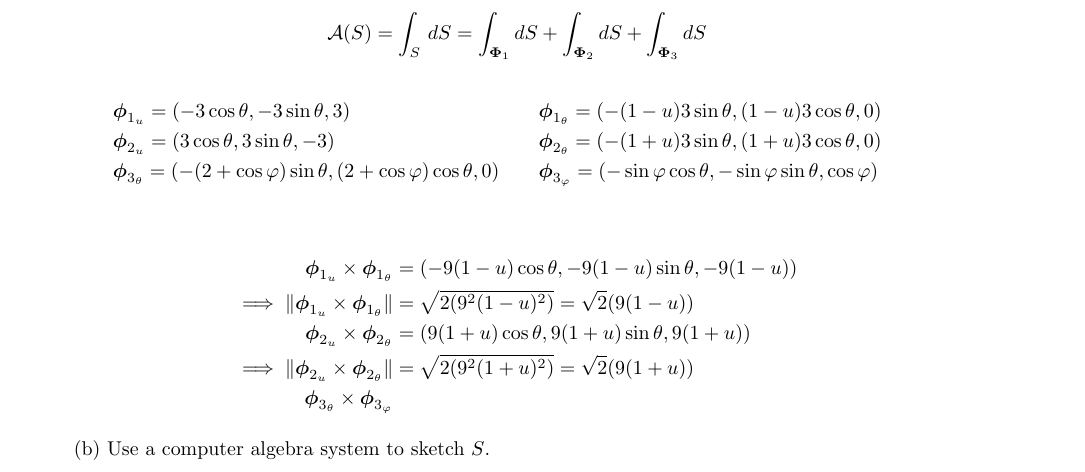
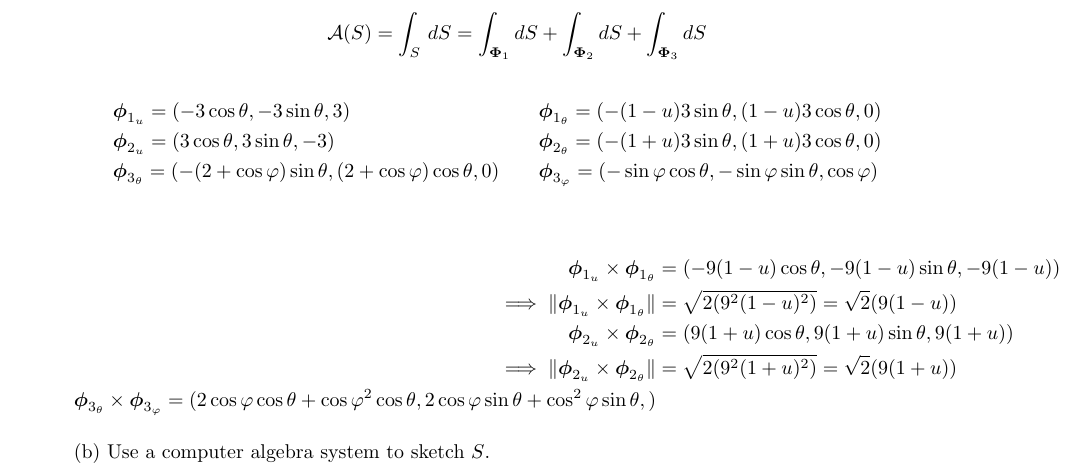
Before and after one commit to poonkeegan/school, a LaTeX document (matb42/a8.tex): part of page 1 of 7, cut so that both start at the same text. Compiled offline with pdfLaTeX.

Commit message:
Mon Mar 19 10:57:09 EDT 2018

```diff
--- a/matb42/a8.tex
+++ b/matb42/a8.tex
@@ -54,7 +54,7 @@ Mar 20th 2018}
         \implies \norm {\boldsymbol \phi_{1_u} \times \boldsymbol \phi_{1_ \theta}} &= \sqrt{2(9^2(1-u)^2)} = \sqrt{2}(9(1-u)) \\
         \boldsymbol \phi_{2_u} \times \boldsymbol \phi_{2_ \theta} &=       (9(1+u)\cos\theta, 9(1+u)\sin\theta, 9(1+u)) \\
         \implies \norm {\boldsymbol \phi_{2_u} \times \boldsymbol \phi_{2_ \theta}} &= \sqrt{2(9^2(1+u)^2)} = \sqrt{2}(9(1+u)) \\
-        \boldsymbol \phi_{3_\theta} \times \boldsymbol \phi_{3_ \varphi}
+        \boldsymbol \phi_{3_\theta} \times \boldsymbol \phi_{3_ \varphi} = (2 \cos\varphi \cos\theta + \cos\varphi^2 \cos\theta, 2 \cos \varphi \sin \theta + \cos^2 \varphi \sin \theta, )
     \end{align*}
 
     (b) Use a computer algebra system to sketch $S$.
```
Also changed, not shown: matb42/a8.pdf.
